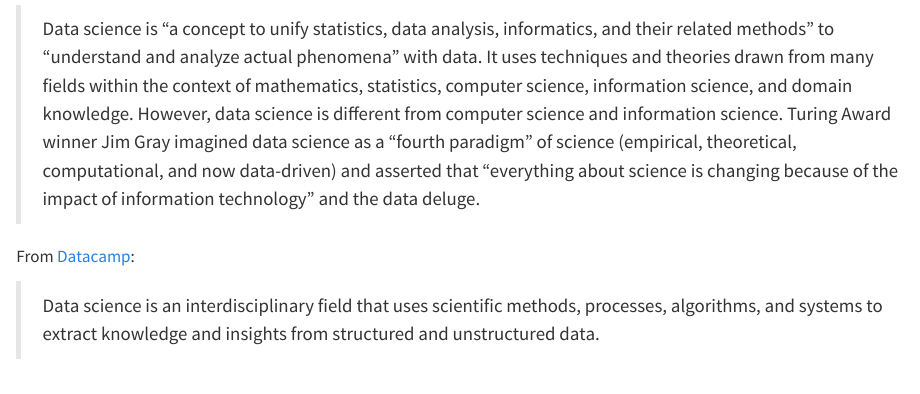
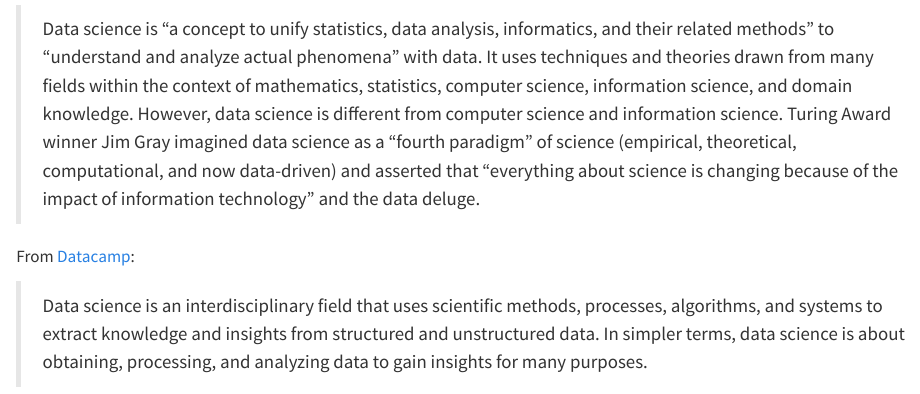
Before and after one commit to daacosta/DataScience, a Quarto document (DataScience.qmd): the page in a window 1100 px wide, from 910 px down. Rendered offline with R 4.5, knitr and Pandoc in place of Quarto, with nearby package versions.

Commit message:
Completing DS definition

```diff
--- a/DataScience.qmd
+++ b/DataScience.qmd
@@ -26,4 +26,4 @@ From [Wikipedia](https://en.wikipedia.org/wiki/Data_science):
 
 From [Datacamp](https://www.datacamp.com/blog/what-is-data-science-the-definitive-guide):
 
-> Data science is an interdisciplinary field that uses scientific methods, processes, algorithms, and systems to extract knowledge and insights from structured and unstructured data.
+> Data science is an interdisciplinary field that uses scientific methods, processes, algorithms, and systems to extract knowledge and insights from structured and unstructured data. In simpler terms, data science is about obtaining, processing, and analyzing data to gain insights for many purposes.
```
